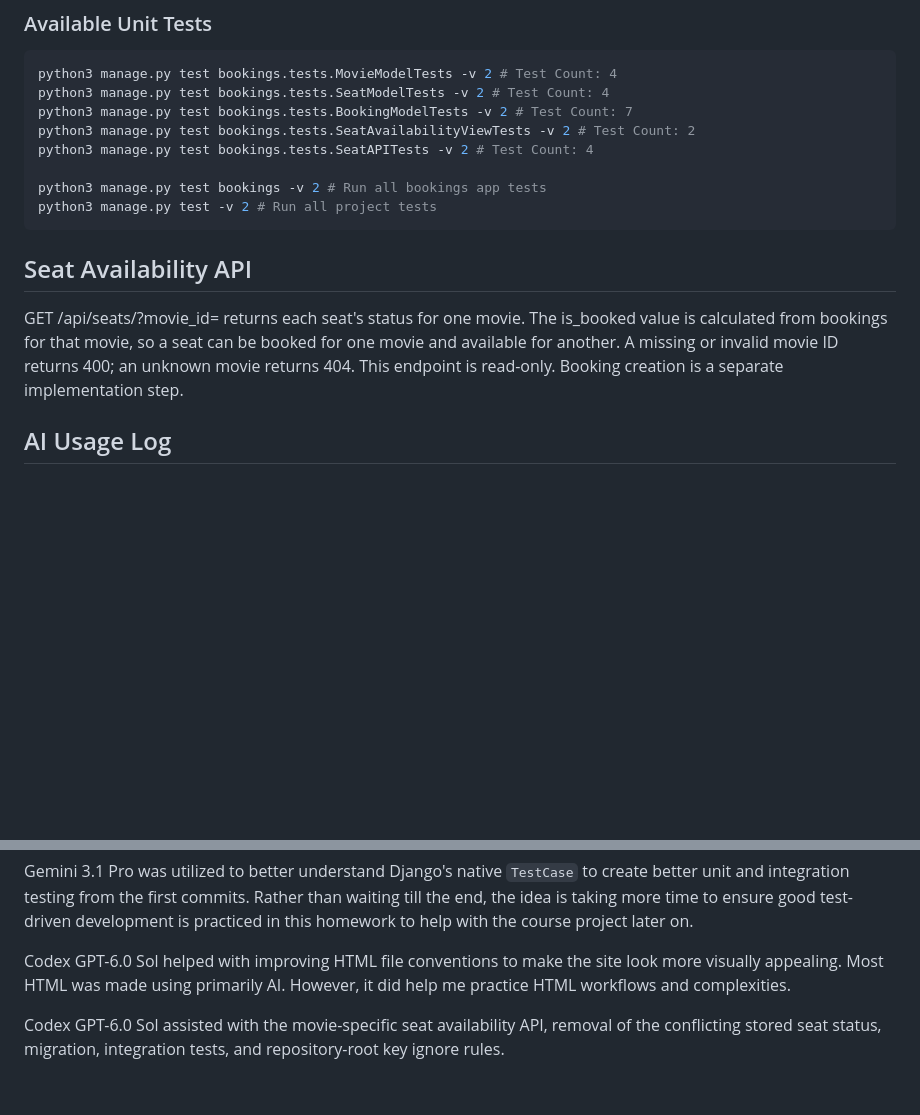
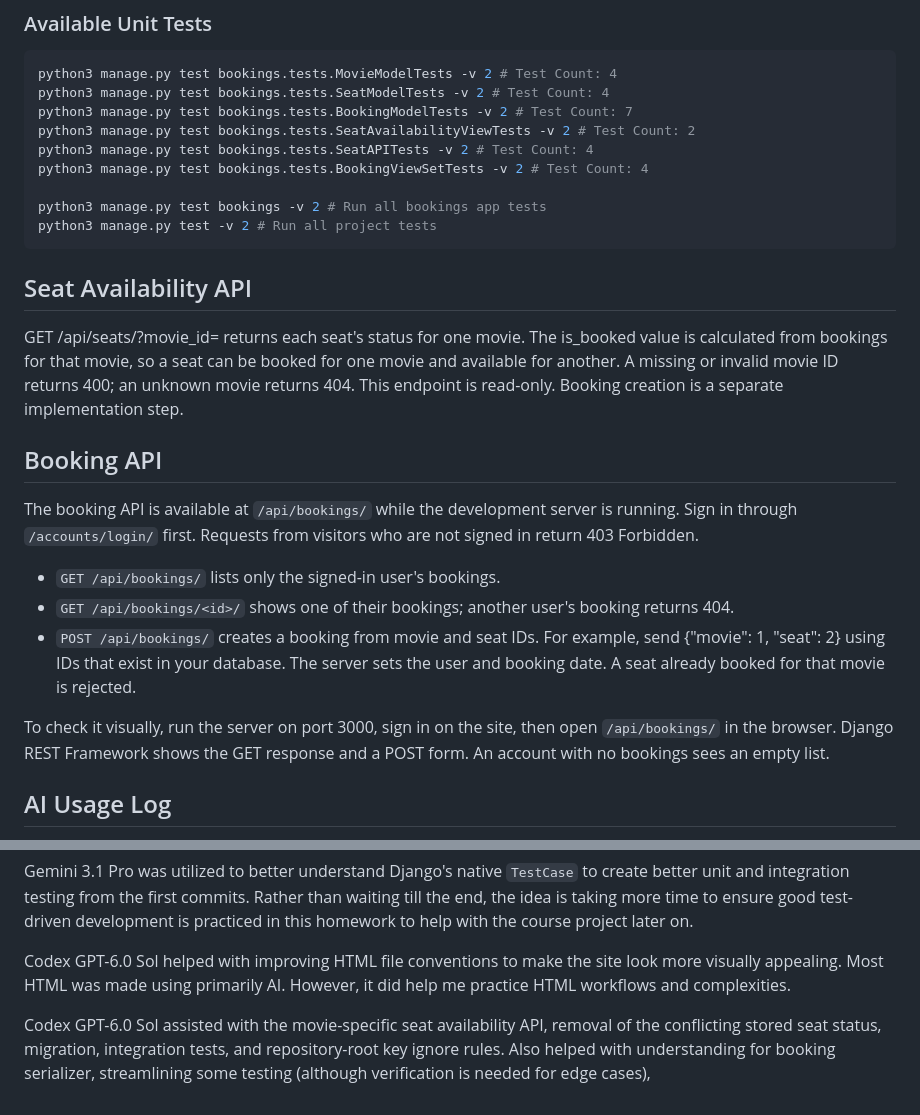
Before and after one commit to rukitoyordan/cs4300, a Markdown page: homework2/README.md, 2 parts joined by grey strips. Drawn GitHub-style; blank space fills up the shorter version.

Commit message:
update README.md with Booking API info (AI summary, will change later)

```diff
--- a/homework2/README.md
+++ b/homework2/README.md
@@ -57,6 +57,7 @@ python3 manage.py test bookings.tests.SeatModelTests -v 2 # Test Count: 4
 python3 manage.py test bookings.tests.BookingModelTests -v 2 # Test Count: 7
 python3 manage.py test bookings.tests.SeatAvailabilityViewTests -v 2 # Test Count: 2
 python3 manage.py test bookings.tests.SeatAPITests -v 2 # Test Count: 4
+python3 manage.py test bookings.tests.BookingViewSetTests -v 2 # Test Count: 4
 
 python3 manage.py test bookings -v 2 # Run all bookings app tests
 python3 manage.py test -v 2 # Run all project tests
@@ -65,6 +66,15 @@ python3 manage.py test -v 2 # Run all project tests
 ## Seat Availability API
 
 GET /api/seats/?movie_id=<movie ID> returns each seat's status for one movie. The is_booked value is calculated from bookings for that movie, so a seat can be booked for one movie and available for another. A missing or invalid movie ID returns 400; an unknown movie returns 404. This endpoint is read-only. Booking creation is a separate implementation step.
+
+## Booking API
+The booking API is available at `/api/bookings/` while the development server is running. Sign in through `/accounts/login/` first. Requests from visitors who are not signed in return 403 Forbidden.
+
+- `GET /api/bookings/` lists only the signed-in user's bookings.
+- `GET /api/bookings/<id>/` shows one of their bookings; another user's booking returns 404.
+- `POST /api/bookings/` creates a booking from movie and seat IDs. For example, send {"movie": 1, "seat": 2} using IDs that exist in your database. The server sets the user and booking date. A seat already booked for that movie is rejected.
+
+To check it visually, run the server on port 3000, sign in on the site, then open `/api/bookings/` in the browser. Django REST Framework shows the GET response and a POST form. An account with no bookings sees an empty list.
 
 ## AI Usage Log
 Codex GPT-5.6 Terra was utilized to analyze Django content, learn about how Django works a bit beyond the tutorial provided in the course assignment file. As I had trouble with running Django's porting, I moved to local VSCode usage.
@@ -78,4 +88,4 @@ Gemini 3.1 Pro was utilized to better understand Django's native `TestCase` to c
 
 Codex GPT-6.0 Sol helped with improving HTML file conventions to make the site look more visually appealing. Most HTML was made using primarily AI. However, it did help me practice HTML workflows and complexities.
 
-Codex GPT-6.0 Sol assisted with the movie-specific seat availability API, removal of the conflicting stored seat status, migration, integration tests, and repository-root key ignore rules.
+Codex GPT-6.0 Sol assisted with the movie-specific seat availability API, removal of the conflicting stored seat status, migration, integration tests, and repository-root key ignore rules. Also helped with understanding for booking serializer, streamlining some testing (although verification is needed for edge cases),
```
